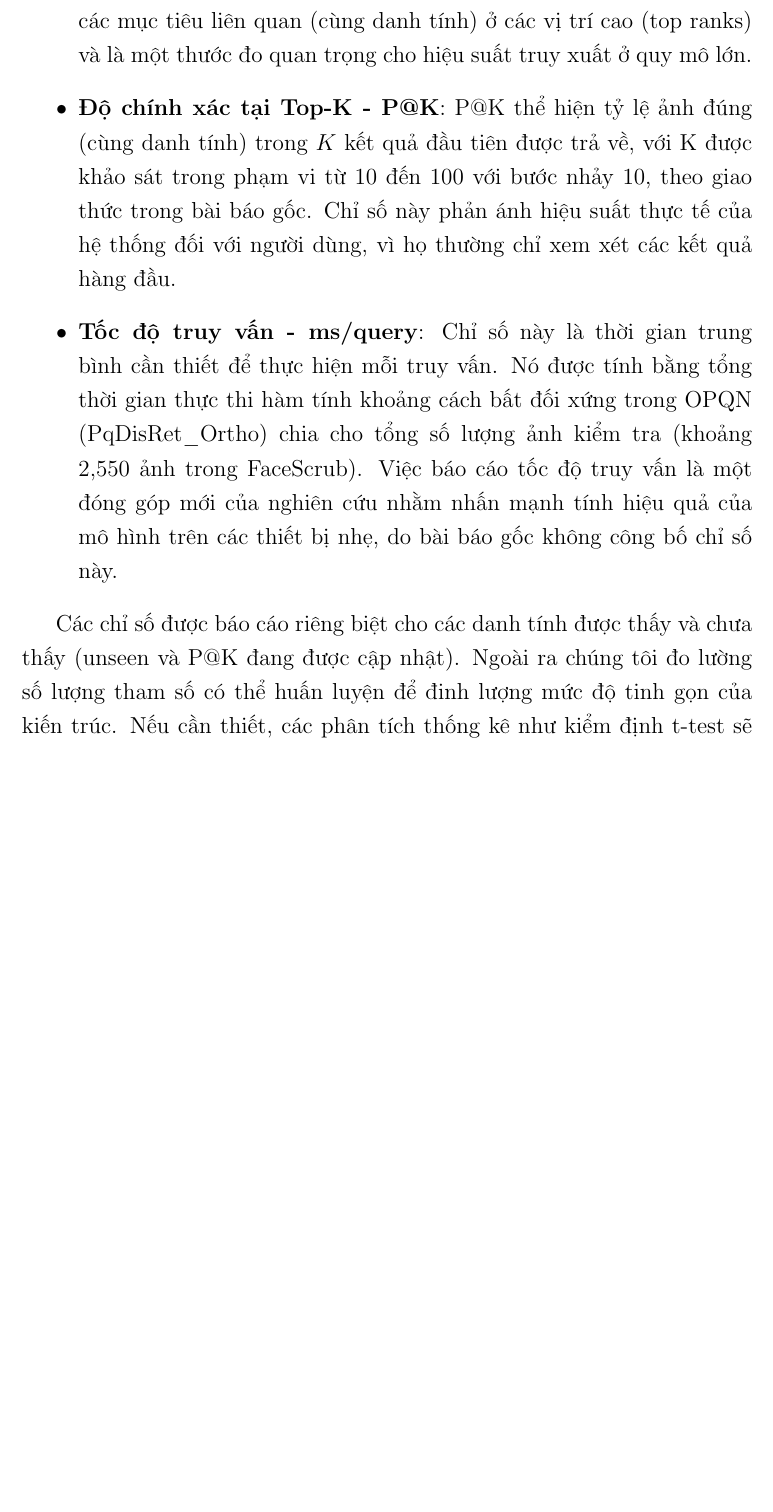
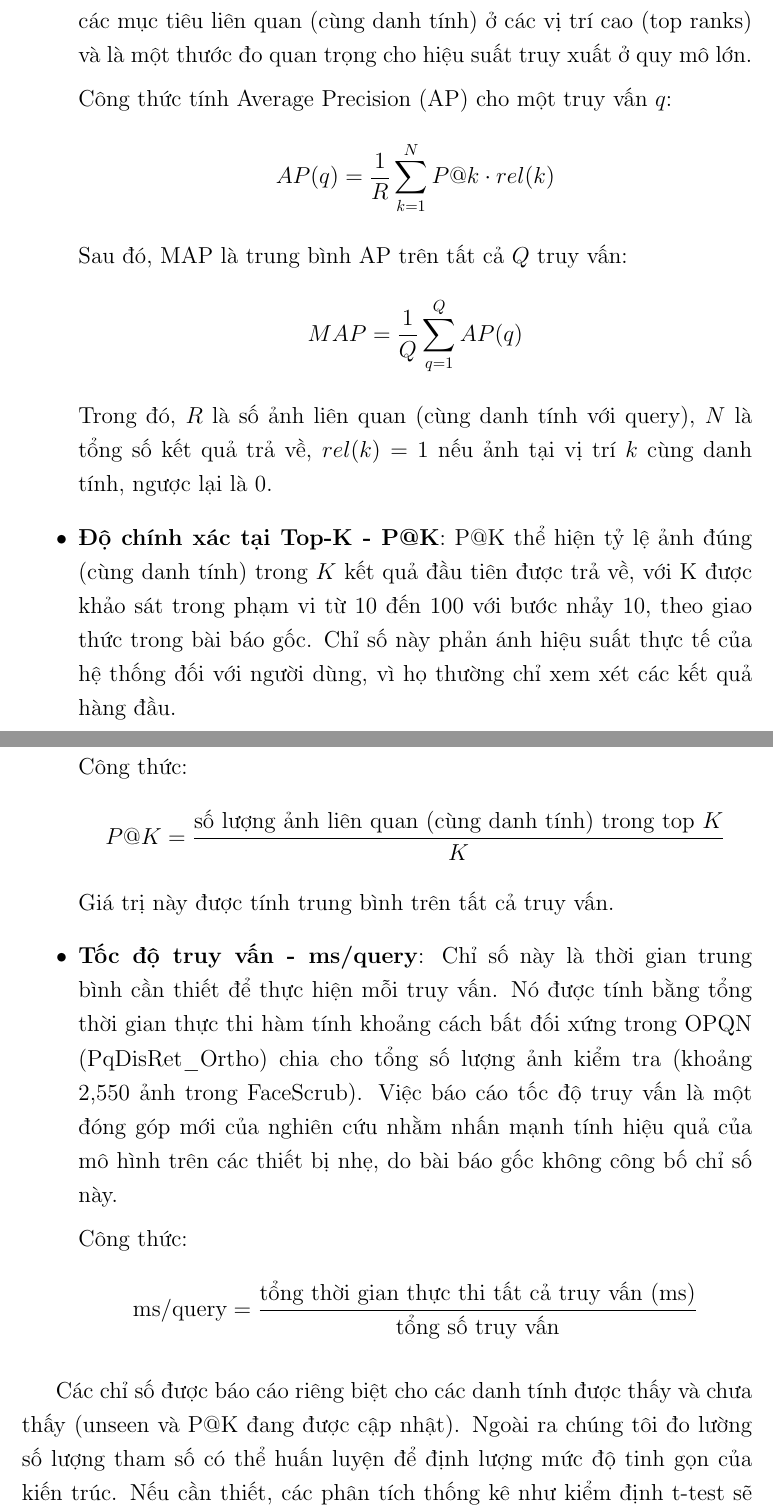
Before and after one commit to GiaKhang-1006/thesis-04-2026, a LaTeX thesis (main.tex, which reads Chapter4/chapter4.tex): part of page 76 of 84 before the commit and two parts of pages 76 and 77 of 85 after it, the two joined at a grey line, cut so that both start at the same text, the shorter picture padded with empty space. Compiled offline with pdfLaTeX.

Commit message:
cập nhật công thức

```diff
--- a/Chapter4/chapter4.tex
+++ b/Chapter4/chapter4.tex
@@ -75,10 +75,34 @@ Toàn bộ mã nguồn được phát triển dựa trên quá trình triển kh
 Để đánh giá hiệu quả toàn diện của mô hình, chúng tôi sử dụng ba chỉ số chính, phù hợp với các nghiên cứu trong lĩnh vực truy xuất ảnh mặt người:
 \begin{itemize}
     \item \textbf{Độ chính xác trung bình - MAP}: MAP là chỉ số đo lường độ chính xác trung bình trên toàn bộ các truy vấn, được tính dựa trên đường cong Precision-Recall. Chỉ số này phản ánh khả năng trả về các mục tiêu liên quan (cùng danh tính) ở các vị trí cao (top ranks) và là một thước đo quan trọng cho hiệu suất truy xuất ở quy mô lớn.
-    \item \textbf{Độ chính xác tại Top-K - P@K}: P@K thể hiện tỷ lệ ảnh đúng (cùng danh tính) trong $K$ kết quả đầu tiên được trả về, với K được khảo sát trong phạm vi từ 10 đến 100 với bước nhảy 10, theo giao thức trong bài báo gốc. Chỉ số này phản ánh hiệu suất thực tế của hệ thống đối với người dùng, vì họ thường chỉ xem xét các kết quả hàng đầu.
+
+    Công thức tính Average Precision (AP) cho một truy vấn \(q\):
+    \[
+    AP(q) = \frac{1}{R} \sum_{k=1}^{N} P@k \cdot rel(k)
+    \]
+    Sau đó, MAP là trung bình AP trên tất cả \(Q\) truy vấn:
+    \[
+    MAP = \frac{1}{Q} \sum_{q=1}^{Q} AP(q)
+    \]
+    Trong đó, \(R\) là số ảnh liên quan (cùng danh tính với query), \(N\) là tổng số kết quả trả về, \(rel(k) = 1\) nếu ảnh tại vị trí \(k\) cùng danh tính, ngược lại là 0.
+
+    \item \textbf{Độ chính xác tại Top-K - P@K}: P@K thể hiện tỷ lệ ảnh đúng (cùng danh tính) trong \(K\) kết quả đầu tiên được trả về, với K được khảo sát trong phạm vi từ 10 đến 100 với bước nhảy 10, theo giao thức trong bài báo gốc. Chỉ số này phản ánh hiệu suất thực tế của hệ thống đối với người dùng, vì họ thường chỉ xem xét các kết quả hàng đầu.
+
+    Công thức:
+    \[
+    P@K = \frac{\text{số lượng ảnh liên quan (cùng danh tính) trong top } K}{K}
+    \]
+    Giá trị này được tính trung bình trên tất cả truy vấn.
+
     \item \textbf{Tốc độ truy vấn - ms/query}: Chỉ số này là thời gian trung bình cần thiết để thực hiện mỗi truy vấn. Nó được tính bằng tổng thời gian thực thi hàm tính khoảng cách bất đối xứng trong OPQN (PqDisRet\_Ortho) chia cho tổng số lượng ảnh kiểm tra (khoảng 2,550 ảnh trong FaceScrub). Việc báo cáo tốc độ truy vấn là một đóng góp mới của nghiên cứu nhằm nhấn mạnh tính hiệu quả của mô hình trên các thiết bị nhẹ, do bài báo gốc không công bố chỉ số này.
+
+    Công thức:
+    \[
+    \text{ms/query} = \frac{\text{tổng thời gian thực thi tất cả truy vấn (ms)}}{\text{tổng số truy vấn}}
+    \]
 \end{itemize}
 
-Các chỉ số được báo cáo riêng biệt cho các danh tính được thấy và chưa thấy (unseen và P@K đang được cập nhật). Ngoài ra chúng tôi đo lường số lượng tham số có thể huấn luyện để đinh lượng mức độ tinh gọn của kiến trúc. Nếu cần thiết, các phân tích thống kê như kiểm định t-test sẽ được xem xét để xác định mức độ ý nghĩa thống kê của các cải thiện trong MAP, nhưng hiện tại, chúng tôi ưu tiên phân tích mô tả để làm rõ các xu hướng chính.
+Các chỉ số được báo cáo riêng biệt cho các danh tính được thấy và chưa thấy (unseen và P@K đang được cập nhật). Ngoài ra chúng tôi đo lường số lượng tham số có thể huấn luyện để định lượng mức độ tinh gọn của kiến trúc. Nếu cần thiết, các phân tích thống kê như kiểm định t-test sẽ được xem xét để xác định mức độ ý nghĩa thống kê của các cải thiện trong MAP, nhưng hiện tại, chúng tôi ưu tiên phân tích mô tả để làm rõ các xu hướng chính.
+
 
 \section {Kết quả và phân tích}
```
Also changed, not shown: main.pdf, Chapter4/chapter4.tex (2 more changed lines).
